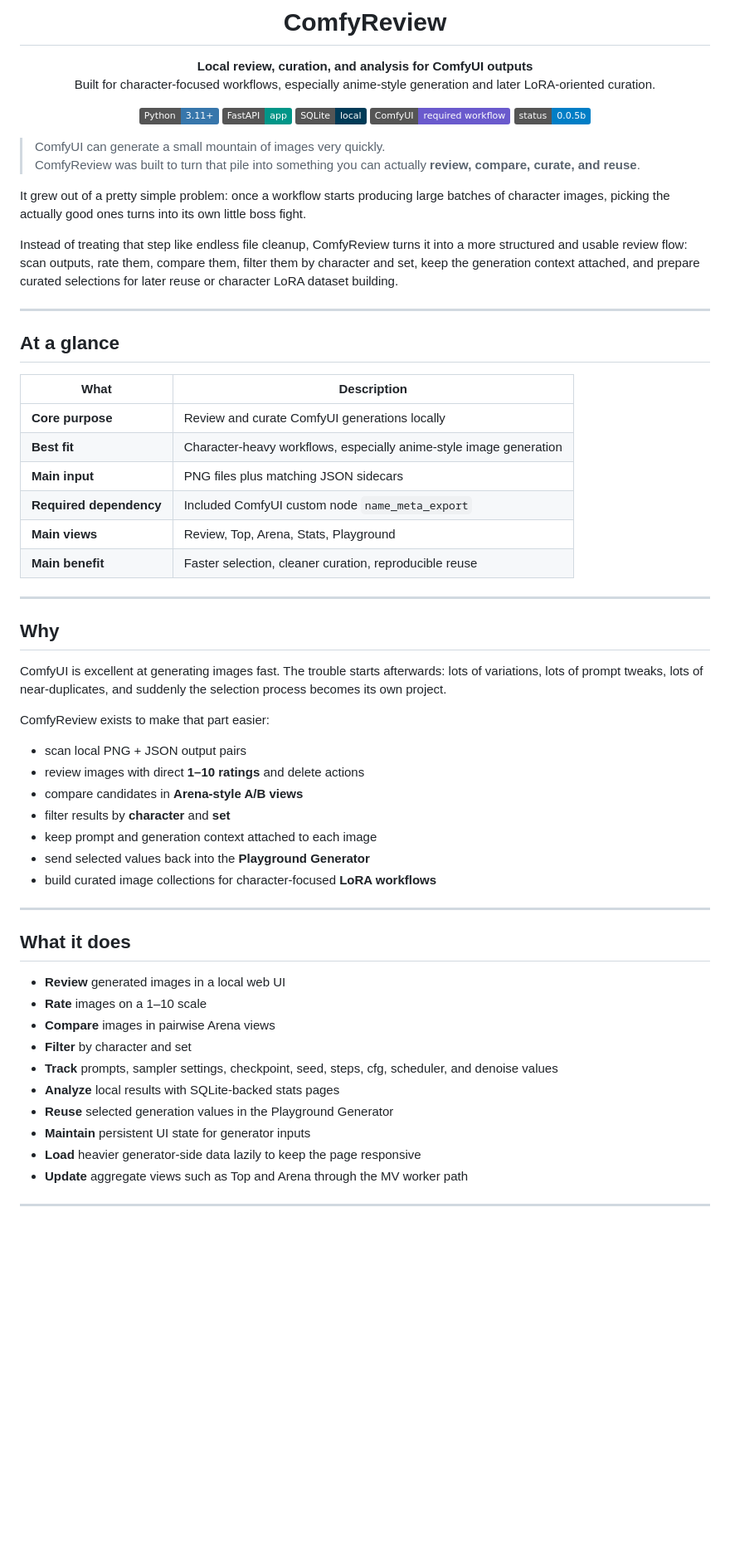
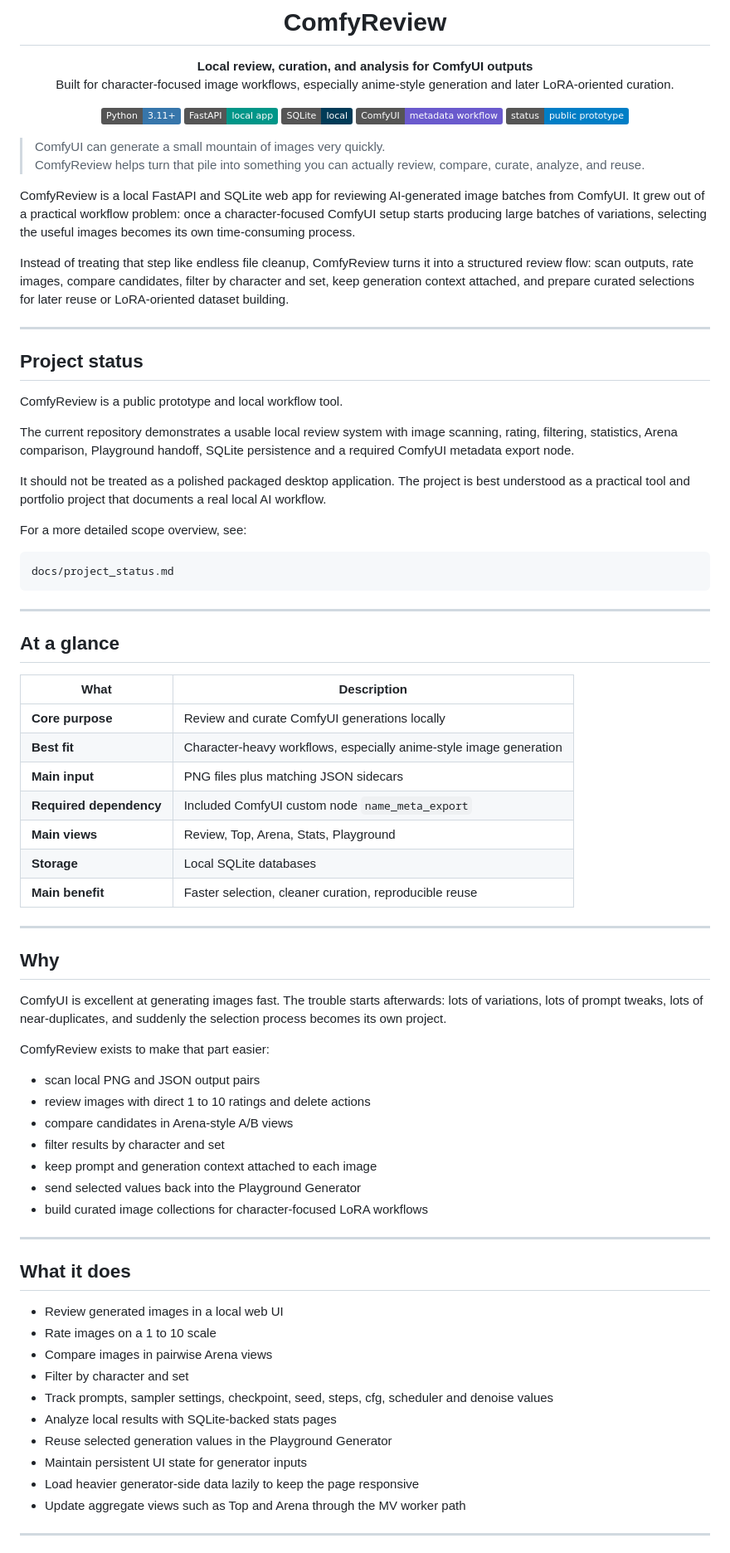
Before and after one commit to Lexoniarus/ComfyReview, a Markdown page: README.md, the part around one of its changes. Shown at 83% size. GitHub-like rendering; badges without logos; blank space fills up the shorter version.

Commit message:
docs: polish public README framing

````diff
--- a/README.md
+++ b/README.md
@@ -3,22 +3,38 @@
 # ComfyReview
 
 **Local review, curation, and analysis for ComfyUI outputs**
-Built for character-focused workflows, especially anime-style generation and later LoRA-oriented curation.
+Built for character-focused image workflows, especially anime-style generation and later LoRA-oriented curation.
 
 ![Python](https://img.shields.io/badge/Python-3.11%2B-3776AB?logo=python&logoColor=white)
-![FastAPI](https://img.shields.io/badge/FastAPI-app-009688?logo=fastapi&logoColor=white)
+![FastAPI](https://img.shields.io/badge/FastAPI-local_app-009688?logo=fastapi&logoColor=white)
 ![SQLite](https://img.shields.io/badge/SQLite-local-003B57?logo=sqlite&logoColor=white)
-![ComfyUI](https://img.shields.io/badge/ComfyUI-required_workflow-6A5ACD)
-![Status](https://img.shields.io/badge/status-0.0.5b-informational)
+![ComfyUI](https://img.shields.io/badge/ComfyUI-metadata_workflow-6A5ACD)
+![Status](https://img.shields.io/badge/status-public_prototype-informational)
 
 </div>
 
 > ComfyUI can generate a small mountain of images very quickly.
-> ComfyReview was built to turn that pile into something you can actually **review, compare, curate, and reuse**.
+> ComfyReview helps turn that pile into something you can actually review, compare, curate, analyze, and reuse.
 
-It grew out of a pretty simple problem: once a workflow starts producing large batches of character images, picking the actually good ones turns into its own little boss fight.
+ComfyReview is a local FastAPI and SQLite web app for reviewing AI-generated image batches from ComfyUI. It grew out of a practical workflow problem: once a character-focused ComfyUI setup starts producing large batches of variations, selecting the useful images becomes its own time-consuming process.
 
-Instead of treating that step like endless file cleanup, ComfyReview turns it into a more structured and usable review flow: scan outputs, rate them, compare them, filter them by character and set, keep the generation context attached, and prepare curated selections for later reuse or character LoRA dataset building.
+Instead of treating that step like endless file cleanup, ComfyReview turns it into a structured review flow: scan outputs, rate images, compare candidates, filter by character and set, keep generation context attached, and prepare curated selections for later reuse or LoRA-oriented dataset building.
+
+---
+
+## Project status
+
+ComfyReview is a public prototype and local workflow tool.
+
+The current repository demonstrates a usable local review system with image scanning, rating, filtering, statistics, Arena comparison, Playground handoff, SQLite persistence and a required ComfyUI metadata export node.
+
+It should not be treated as a polished packaged desktop application. The project is best understood as a practical tool and portfolio project that documents a real local AI workflow.
+
+For a more detailed scope overview, see:
+
+```text
+docs/project_status.md
+```
 
 ---
 
@@ -31,6 +47,7 @@ Instead of treating that step like endless file cleanup, ComfyReview turns it in
 | **Main input** | PNG files plus matching JSON sidecars |
 | **Required dependency** | Included ComfyUI custom node `name_meta_export` |
 | **Main views** | Review, Top, Arena, Stats, Playground |
+| **Storage** | Local SQLite databases |
 | **Main benefit** | Faster selection, cleaner curation, reproducible reuse |
 
 ---
@@ -41,28 +58,28 @@ ComfyUI is excellent at generating images fast. The trouble starts afterwards: l
 
 ComfyReview exists to make that part easier:
 
-- scan local PNG + JSON output pairs
-- review images with direct **1–10 ratings** and delete actions
-- compare candidates in **Arena-style A/B views**
-- filter results by **character** and **set**
+- scan local PNG and JSON output pairs
+- review images with direct 1 to 10 ratings and delete actions
+- compare candidates in Arena-style A/B views
+- filter results by character and set
 - keep prompt and generation context attached to each image
-- send selected values back into the **Playground Generator**
-- build curated image collections for character-focused **LoRA workflows**
+- send selected values back into the Playground Generator
+- build curated image collections for character-focused LoRA workflows
 
 ---
 
 ## What it does
 
-- **Review** generated images in a local web UI
-- **Rate** images on a 1–10 scale
-- **Compare** images in pairwise Arena views
-- **Filter** by character and set
-- **Track** prompts, sampler settings, checkpoint, seed, steps, cfg, scheduler, and denoise values
-- **Analyze** local results with SQLite-backed stats pages
-- **Reuse** selected generation values in the Playground Generator
-- **Maintain** persistent UI state for generator inputs
-- **Load** heavier generator-side data lazily to keep the page responsive
-- **Update** aggregate views such as Top and Arena through the MV worker path
+- Review generated images in a local web UI
+- Rate images on a 1 to 10 scale
+- Compare images in pairwise Arena views
+- Filter by character and set
+- Track prompts, sampler settings, checkpoint, seed, steps, cfg, scheduler and denoise values
+- Analyze local results with SQLite-backed stats pages
+- Reuse selected generation values in the Playground Generator
+- Maintain persistent UI state for generator inputs
+- Load heavier generator-side data lazily to keep the page responsive
+- Update aggregate views such as Top and Arena through the MV worker path
 
 ---
 
````
Also changed, not shown: other parts of README.md (+97 -48 lines).
